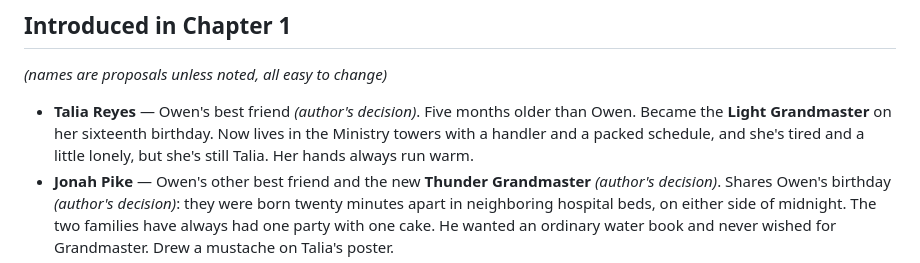
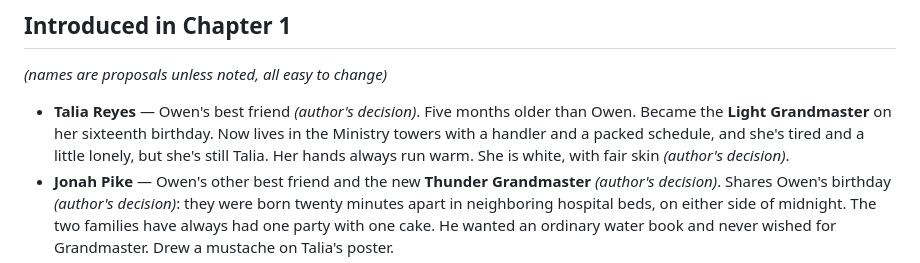
Before and after one commit to bajwamahad160-alt/PS, a Markdown page: book/characters.md, the part around the change. Rendered like a GitHub page.

```diff
--- a/book/characters.md
+++ b/book/characters.md
@@ -39,7 +39,8 @@ A guy named Owen. Everything past that is still open.
   older than Owen. Became the **Light Grandmaster** on her sixteenth
   birthday. Now lives in the Ministry towers with a handler and a packed
   schedule, and she's tired and a little lonely, but she's still Talia.
-  Her hands always run warm.
+  Her hands always run warm. She is white, with fair skin *(author's
+  decision)*.
 - **Jonah Pike** — Owen's other best friend and the new **Thunder
   Grandmaster** *(author's decision)*. Shares Owen's birthday *(author's
   decision)*: they were born twenty minutes apart in neighboring hospital
```
Also changed, not shown: book/art/talia-sheet-prompt.md (+4 -4 lines).
